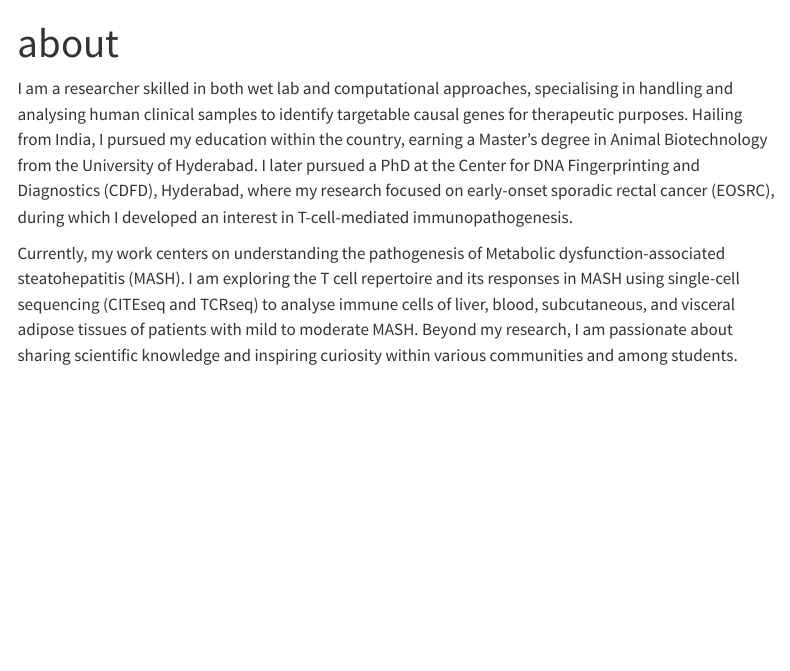
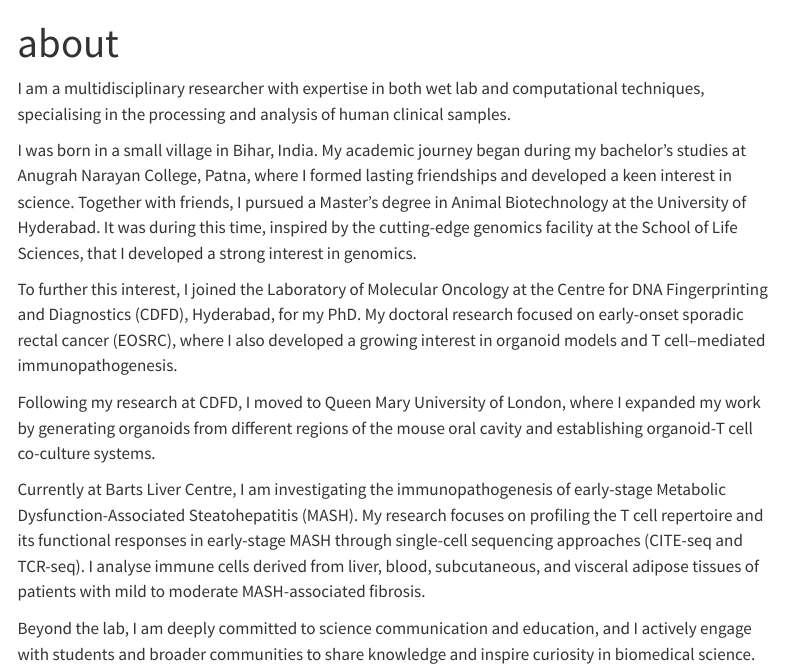
Before and after one commit to tumorscholar/tumorscholar.github.io, a Quarto document (about.qmd): the page in a window 1100 px wide, from its top. Rendered offline with R 4.5, knitr and Pandoc in place of Quarto, with nearby package versions; menus at the side of the page are left out.

Commit message:
updated about

```diff
--- a/_quarto.yml
+++ b/_quarto.yml
@@ -15,14 +15,12 @@ website:
         text: experience
       - href: Skills.qmd
         text: skills
-      - href: Blog.qmd
-        text: blog
       - href: Presentations.qmd
         text: presentations
       - href: FellowshipsAwards.qmd
         text: fellowships & awards
       - href: OutreachActivities.qmd
-        text: outreach activities
+        text: activities
 
 format:
   html:
--- a/about.qmd
+++ b/about.qmd
@@ -1,6 +1,15 @@
 ---
 title: "about"
 ---
-I am a researcher skilled in both wet lab and computational approaches, specialising in handling and analysing human clinical samples to identify targetable causal genes for therapeutic purposes. Hailing from India, I pursued my education within the country, earning a Master’s degree in Animal Biotechnology from the University of Hyderabad. I later pursued a PhD at the Center for DNA Fingerprinting and Diagnostics (CDFD), Hyderabad, where my research focused on early-onset sporadic rectal cancer (EOSRC), during which I developed an interest in T-cell-mediated immunopathogenesis.
 
-Currently, my work centers on understanding the pathogenesis of Metabolic dysfunction-associated steatohepatitis (MASH). I am exploring the T cell repertoire and its responses in MASH using single-cell sequencing (CITEseq and TCRseq) to analyse immune cells of liver, blood, subcutaneous, and visceral adipose tissues of patients with mild to moderate MASH. Beyond my research, I am passionate about sharing scientific knowledge and inspiring curiosity within various communities and among students.
+I am a multidisciplinary researcher with expertise in both wet lab and computational techniques, specialising in the processing and analysis of human clinical samples.
+
+I was born in a small village in Bihar, India. My academic journey began during my bachelor's studies at Anugrah Narayan College, Patna, where I formed lasting friendships and developed a keen interest in science. Together with friends, I pursued a Master's degree in Animal Biotechnology at the University of Hyderabad. It was during this time, inspired by the cutting-edge genomics facility at the School of Life Sciences, that I developed a strong interest in genomics.
+
+To further this interest, I joined the Laboratory of Molecular Oncology at the Centre for DNA Fingerprinting and Diagnostics (CDFD), Hyderabad, for my PhD. My doctoral research focused on early-onset sporadic rectal cancer (EOSRC), where I also developed a growing interest in organoid models and T cell–mediated immunopathogenesis.
+
+Following my research at CDFD, I moved to Queen Mary University of London, where I expanded my work by generating organoids from different regions of the mouse oral cavity and establishing organoid-T cell co-culture systems.
+
+Currently at Barts Liver Centre, I am investigating the immunopathogenesis of early-stage Metabolic Dysfunction-Associated Steatohepatitis (MASH). My research focuses on profiling the T cell repertoire and its functional responses in early-stage MASH through single-cell sequencing approaches (CITE-seq and TCR-seq). I analyse immune cells derived from liver, blood, subcutaneous, and visceral adipose tissues of patients with mild to moderate MASH-associated fibrosis.
+
+Beyond the lab, I am deeply committed to science communication and education, and I actively engage with students and broader communities to share knowledge and inspire curiosity in biomedical science.
```
Also changed, not shown: docs/search.json, 5 other files.
